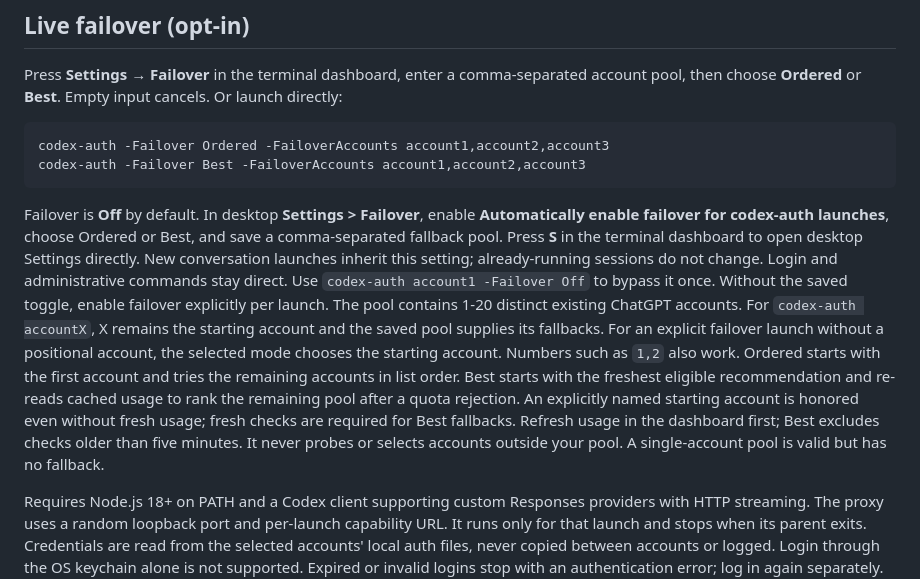
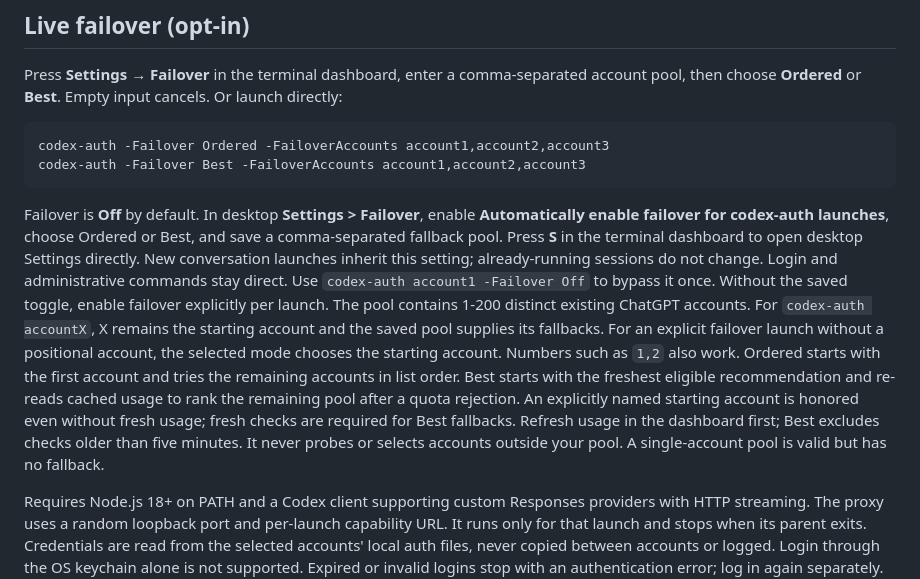
Before and after one commit to xtremexq/CodexDeck, a Markdown page: docs/ACCOUNT-TOOLS.md, the part around the change. Rendered like a GitHub page.

````diff
--- a/docs/ACCOUNT-TOOLS.md
+++ b/docs/ACCOUNT-TOOLS.md
@@ -31,7 +31,7 @@ codex-auth -Failover Ordered -FailoverAccounts account1,account2,account3
 codex-auth -Failover Best -FailoverAccounts account1,account2,account3
 ```
 
-Failover is **Off** by default. In desktop **Settings > Failover**, enable **Automatically enable failover for codex-auth launches**, choose Ordered or Best, and save a comma-separated fallback pool. Press **S** in the terminal dashboard to open desktop Settings directly. New conversation launches inherit this setting; already-running sessions do not change. Login and administrative commands stay direct. Use `codex-auth account1 -Failover Off` to bypass it once. Without the saved toggle, enable failover explicitly per launch. The pool contains 1-20 distinct existing ChatGPT accounts. For `codex-auth accountX`, X remains the starting account and the saved pool supplies its fallbacks. For an explicit failover launch without a positional account, the selected mode chooses the starting account. Numbers such as `1,2` also work. Ordered starts with the first account and tries the remaining accounts in list order. Best starts with the freshest eligible recommendation and re-reads cached usage to rank the remaining pool after a quota rejection. An explicitly named starting account is honored even without fresh usage; fresh checks are required for Best fallbacks. Refresh usage in the dashboard first; Best excludes checks older than five minutes. It never probes or selects accounts outside your pool. A single-account pool is valid but has no fallback.
+Failover is **Off** by default. In desktop **Settings > Failover**, enable **Automatically enable failover for codex-auth launches**, choose Ordered or Best, and save a comma-separated fallback pool. Press **S** in the terminal dashboard to open desktop Settings directly. New conversation launches inherit this setting; already-running sessions do not change. Login and administrative commands stay direct. Use `codex-auth account1 -Failover Off` to bypass it once. Without the saved toggle, enable failover explicitly per launch. The pool contains 1-200 distinct existing ChatGPT accounts. For `codex-auth accountX`, X remains the starting account and the saved pool supplies its fallbacks. For an explicit failover launch without a positional account, the selected mode chooses the starting account. Numbers such as `1,2` also work. Ordered starts with the first account and tries the remaining accounts in list order. Best starts with the freshest eligible recommendation and re-reads cached usage to rank the remaining pool after a quota rejection. An explicitly named starting account is honored even without fresh usage; fresh checks are required for Best fallbacks. Refresh usage in the dashboard first; Best excludes checks older than five minutes. It never probes or selects accounts outside your pool. A single-account pool is valid but has no fallback.
 
 Requires Node.js 18+ on PATH and a Codex client supporting custom Responses providers with HTTP streaming. The proxy uses a random loopback port and per-launch capability URL. It runs only for that launch and stops when its parent exits. Credentials are read from the selected accounts' local auth files, never copied between accounts or logged. Login through the OS keychain alone is not supported. Expired or invalid logins stop with an authentication error; log in again separately. Ordinary account launches keep their existing behavior.
 
````
Also changed, not shown: README.md (+2 -0 lines), docs/ENVIRONMENTS.md (added, +53 -0 lines), docs/panel.png, 16 other files.
